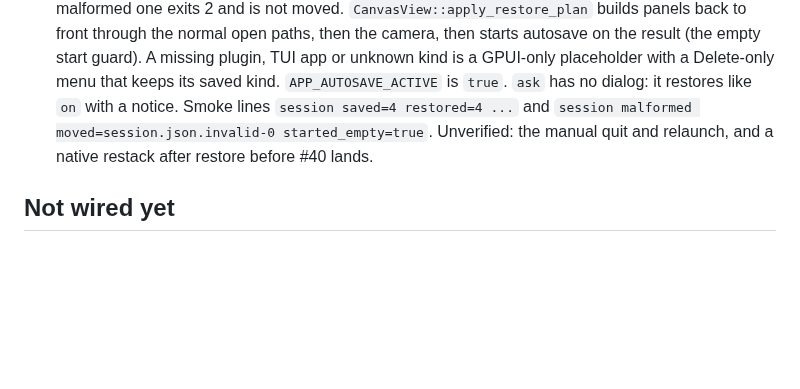
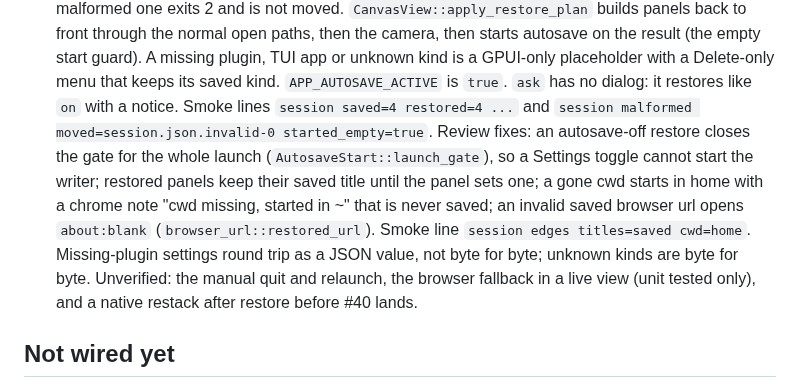
Before and after one commit to kolezka/CALM, a Markdown page: .ai/status.md, the part around the change. GitHub-like rendering; blank space fills up the shorter version.

Commit message:
docs(ai): record the session restore review fixes

```diff
--- a/.ai/status.md
+++ b/.ai/status.md
@@ -170,8 +170,15 @@ Pull requests:
   missing plugin, TUI app or unknown kind is a GPUI-only placeholder with a Delete-only
   menu that keeps its saved kind. `APP_AUTOSAVE_ACTIVE` is `true`. `ask` has no dialog: it
   restores like `on` with a notice. Smoke lines `session saved=4 restored=4 ...` and
-  `session malformed moved=session.json.invalid-0 started_empty=true`. Unverified: the
-  manual quit and relaunch, and a native restack after restore before #40 lands.
+  `session malformed moved=session.json.invalid-0 started_empty=true`. Review fixes: an
+  autosave-off restore closes the gate for the whole launch (`AutosaveStart::launch_gate`),
+  so a Settings toggle cannot start the writer; restored panels keep their saved title
+  until the panel sets one; a gone cwd starts in home with a chrome note "cwd missing,
+  started in ~" that is never saved; an invalid saved browser url opens `about:blank`
+  (`browser_url::restored_url`). Smoke line `session edges titles=saved cwd=home`.
+  Missing-plugin settings round trip as a JSON value, not byte for byte; unknown kinds
+  are byte for byte. Unverified: the manual quit and relaunch, the browser fallback in a
+  live view (unit tested only), and a native restack after restore before #40 lands.
 
 ## Not wired yet
 
```
